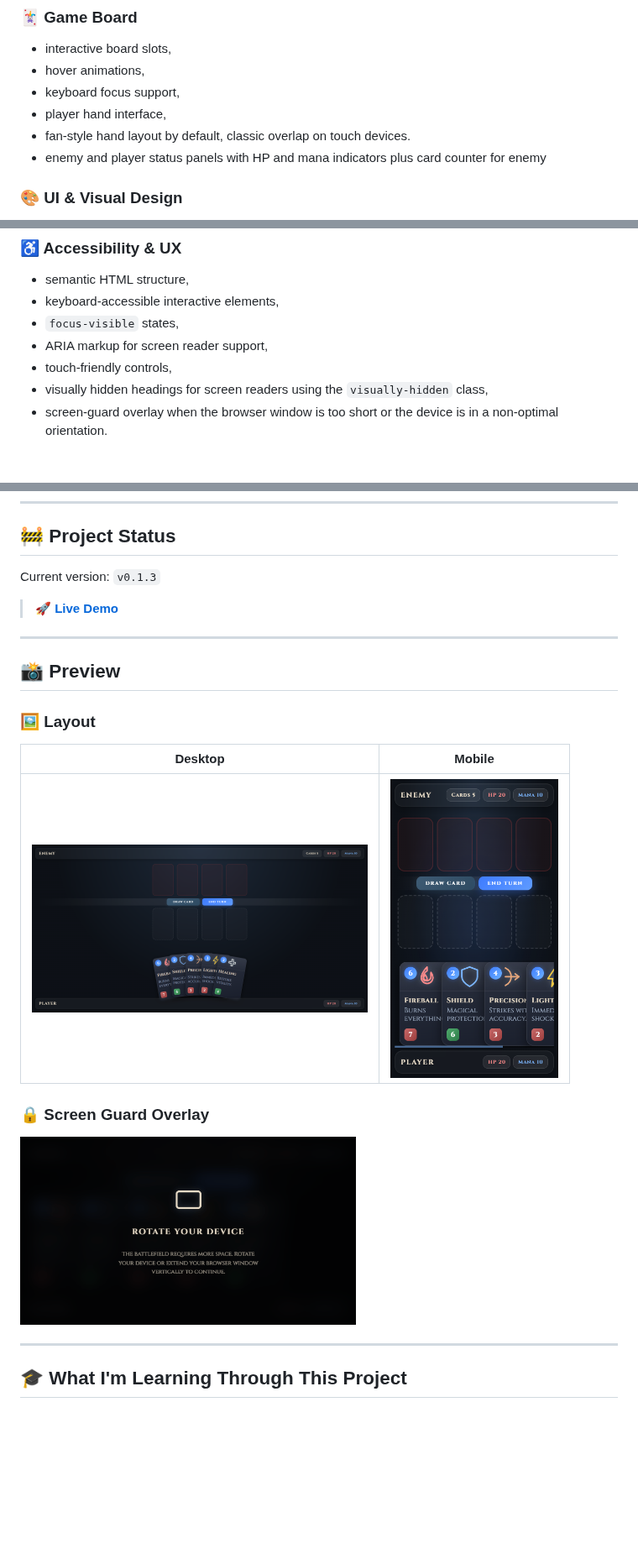
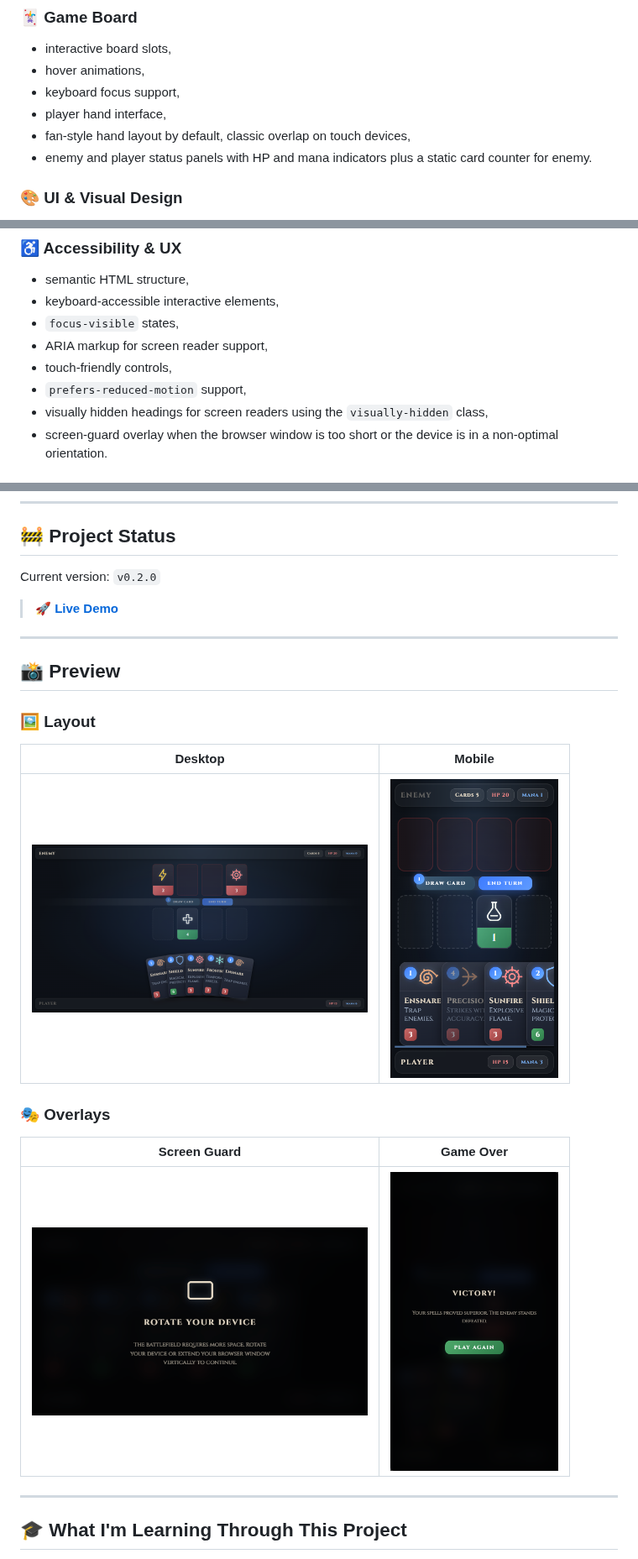
Before and after one commit to pparys93/card-duel, a Markdown page: README.md, 3 parts joined by grey strips. Shown at 84% size. Drawn GitHub-style; pictures changed too: assets/images/desktop-ui.png, assets/images/game-over.png (added), assets/images/mobile-ui.png; blank space fills up the shorter version.

```diff
--- a/README.md
+++ b/README.md
@@ -57,8 +69,8 @@ This project is also used to practice a professional frontend workflow:
 - hover animations,
 - keyboard focus support,
 - player hand interface,
-- fan-style hand layout by default, classic overlap on touch devices.
-- enemy and player status panels with HP and mana indicators plus card counter for enemy
+- fan-style hand layout by default, classic overlap on touch devices,
+- enemy and player status panels with HP and mana indicators plus a static card counter for enemy.
 
 ### 🎨 UI & Visual Design
 - fantasy-inspired visual style,
@@ -75,6 +87,7 @@ This project is also used to practice a professional frontend workflow:
 - `focus-visible` states,
 - ARIA markup for screen reader support,
 - touch-friendly controls,
+- `prefers-reduced-motion` support,
 - visually hidden headings for screen readers using the `visually-hidden` class,
 - screen-guard overlay when the browser window is too short or the device is in a non-optimal orientation.
 
@@ -189,7 +205,7 @@ PLAYER REGION
 
 ## 🚧 Project Status
 
-Current version: `v0.1.3`
+Current version: `v0.2.0`
 
 > 🚀 **[Live Demo](https://pparys93.github.io/card-duel)**
 
@@ -203,10 +219,11 @@ Current version: `v0.1.3`
 |---|---|
 | <img src="assets/images/desktop-ui.png" width="400" alt="Desktop UI"> | <img src="assets/images/mobile-ui.png" width="200" alt="Mobile UI"> |
 
+### 🎭 Overlays
 
-### 🔒 Screen Guard Overlay
-
-<img src="assets/images/screen-guard.gif" width="400" alt="Screen guard overlay appearing automatically on narrow or portrait-oriented viewport">
+| Screen Guard | Game Over |
+|---|---|
+| <img src="assets/images/screen-guard.gif" width="400" alt="Screen guard overlay prompting to rotate device or resize window"> | <img src="assets/images/game-over.png" width="200" alt="Game over screen showing outcome based on match result"> |
 
 ---
 
```
Also changed, not shown: other parts of README.md (+23 -8 lines), 1 other file.
